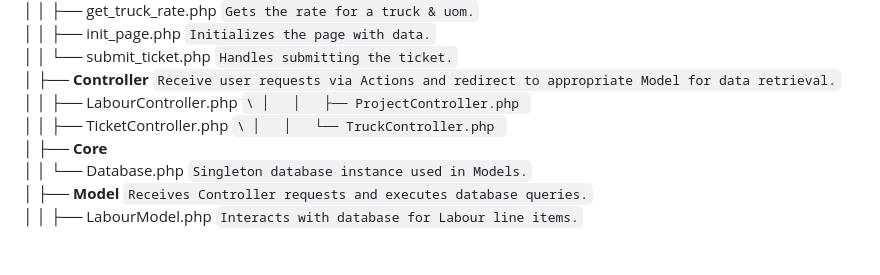
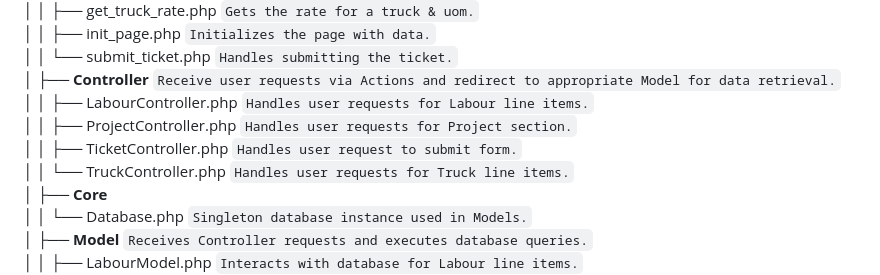
Before and after one commit to adamcnewman/ticketing-app, a Markdown page: README.md, the part around the change. GitHub-like rendering; blank space fills up the shorter version.

```diff
--- a/README.md
+++ b/README.md
@@ -44,10 +44,10 @@ TicketingApp\
 │   │   ├── init_page.php `Initializes the page with data.`\
 │   │   └── submit_ticket.php `Handles submitting the ticket.`\
 │   ├── **Controller** `Receive user requests via Actions and redirect to appropriate Model for data retrieval.`\
-│   │   ├── LabourController.php ``\
-│   │   ├── ProjectController.php ``\
-│   │   ├── TicketController.php ``\
-│   │   └── TruckController.php ``\
+│   │   ├── LabourController.php `Handles user requests for Labour line items.`\
+│   │   ├── ProjectController.php `Handles user requests for Project section.`\
+│   │   ├── TicketController.php `Handles user request to submit form.`\
+│   │   └── TruckController.php `Handles user requests for Truck line items.`\
 │   ├── **Core** \
 │   │   └── Database.php `Singleton database instance used in Models.`\
 │   ├── **Model** `Receives Controller requests and executes database queries.`\
```
